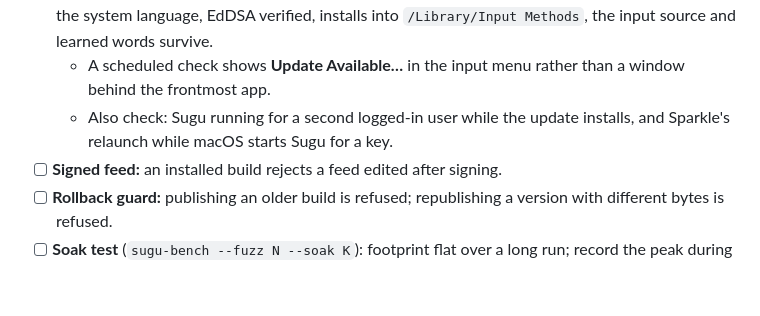
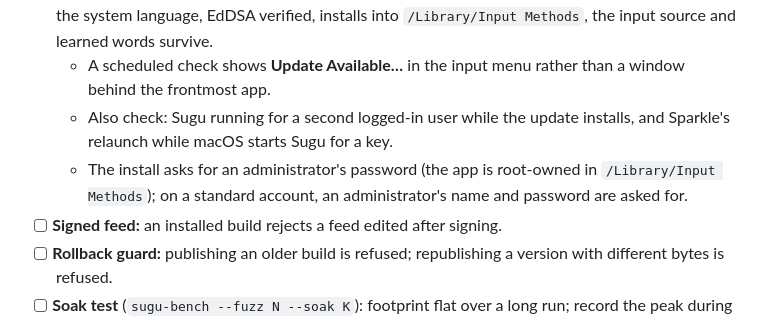
Before and after one commit to PythonShe/sugu, a Markdown page: release.md, the part around the change. Rendered like a GitHub page; blank space fills up the shorter version.

Commit message:
docs(workspace): add the administrator prompt to the update test

```diff
--- a/release.md
+++ b/release.md
@@ -81,6 +81,7 @@ Variables: `APPLE_TEAM_ID`, `SPARKLE_PUBLIC_ED_KEY`, optional `LLM_MODEL` (defau
 - [ ] **One Sparkle update between two notarized builds** (todo §15), e.g. 0.9.2 to 1.0.0: offered, notes in the system language, EdDSA verified, installs into `/Library/Input Methods`, the input source and learned words survive.
   - A scheduled check shows **Update Available…** in the input menu rather than a window behind the frontmost app.
   - Also check: Sugu running for a second logged-in user while the update installs, and Sparkle's relaunch while macOS starts Sugu for a key.
+  - The install asks for an administrator's password (the app is root-owned in `/Library/Input Methods`); on a standard account, an administrator's name and password are asked for.
 - [ ] **Signed feed:** an installed build rejects a feed edited after signing.
 - [ ] **Rollback guard:** publishing an older build is refused; republishing a version with different bytes is refused.
 - [ ] **Soak test** (`sugu-bench --fuzz N --soak K`): footprint flat over a long run; record the peak during a librime deploy.
```
